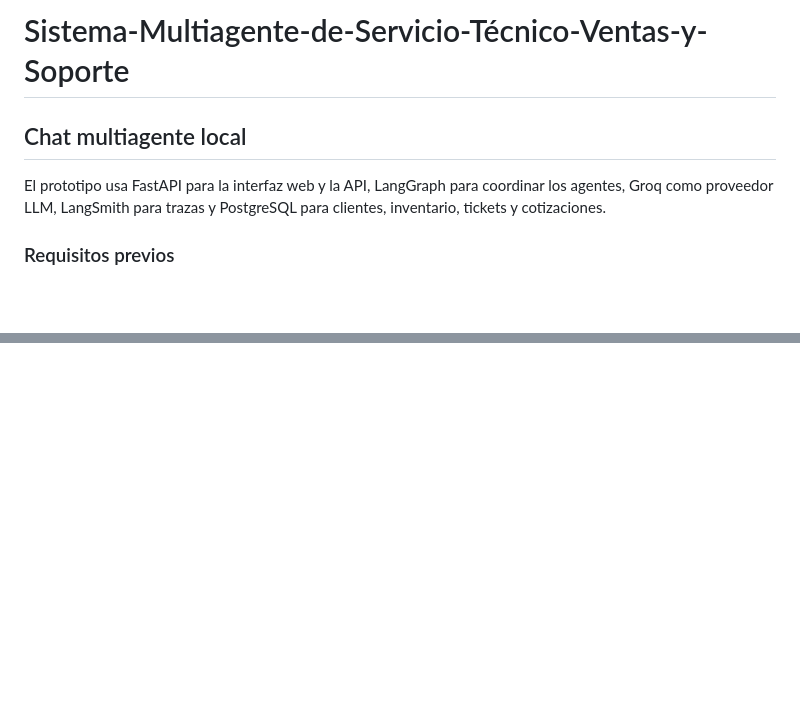
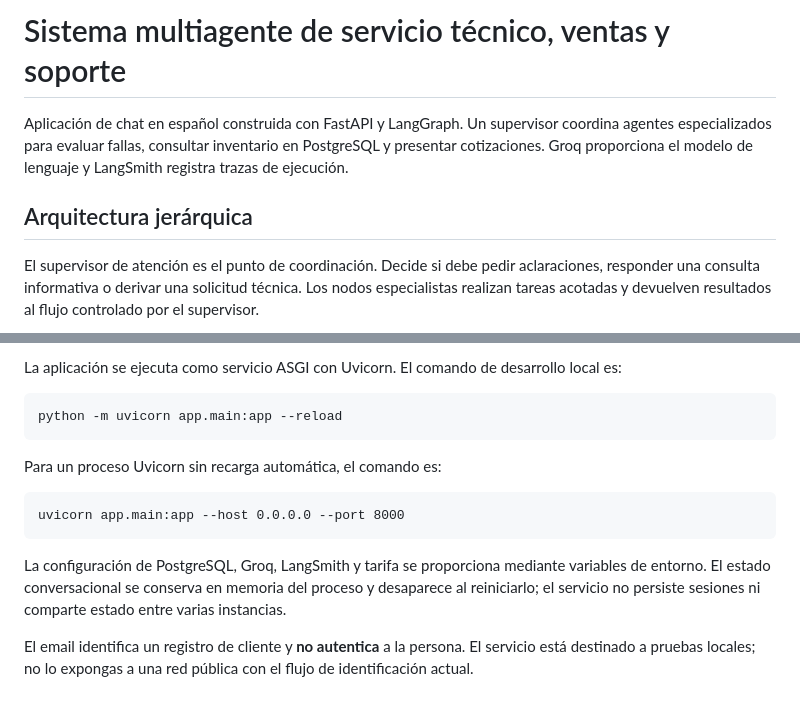
Before and after one commit to Multiagente-Servicio-Tecnico-Team/Sistema-Multiagente-de-Servicio-T-cnico-Ventas-y-Soporte, a Markdown page: README.md, 2 parts joined by grey strips. Drawn GitHub-style; blank space fills up the shorter version.

````diff
--- a/README.md
+++ b/README.md
@@ -1,10 +1,14 @@
-# Sistema-Multiagente-de-Servicio-Técnico-Ventas-y-Soporte
+# Sistema multiagente de servicio técnico, ventas y soporte
 
-## Chat multiagente local
+Aplicación de chat en español construida con FastAPI y LangGraph. Un supervisor
+coordina agentes especializados para evaluar fallas, consultar inventario en
+PostgreSQL y presentar cotizaciones. Groq proporciona el modelo de lenguaje y
+LangSmith registra trazas de ejecución.
 
-El prototipo usa FastAPI para la interfaz web y la API, LangGraph para coordinar
-los agentes, Groq como proveedor LLM, LangSmith para trazas y PostgreSQL para
-clientes, inventario, tickets y cotizaciones.
+## Arquitectura jerárquica
 
-### Requisitos previos
+El supervisor de atención es el punto de coordinación. Decide si debe pedir
+aclaraciones, responder una consulta informativa o derivar una solicitud técnica.
+Los nodos especialistas realizan tareas acotadas y devuelven resultados al flujo
+controlado por el supervisor.
 
@@ -84,0 +208,21 @@ añade autenticación real y autorización por cliente.
+La aplicación se ejecuta como servicio ASGI con Uvicorn. El comando de desarrollo
+local es:
+
+```powershell
+python -m uvicorn app.main:app --reload
+```
+
+Para un proceso Uvicorn sin recarga automática, el comando es:
+
+```text
+uvicorn app.main:app --host 0.0.0.0 --port 8000
+```
+
+La configuración de PostgreSQL, Groq, LangSmith y tarifa se proporciona mediante
+variables de entorno. El estado conversacional se conserva en memoria del proceso
+y desaparece al reiniciarlo; el servicio no persiste sesiones ni comparte estado
+entre varias instancias.
+
+El email identifica un registro de cliente y **no autentica** a la persona. El
+servicio está destinado a pruebas locales; no lo expongas a una red pública con el
+flujo de identificación actual.
````
Also changed, not shown: other parts of README.md (+166 -47 lines).
